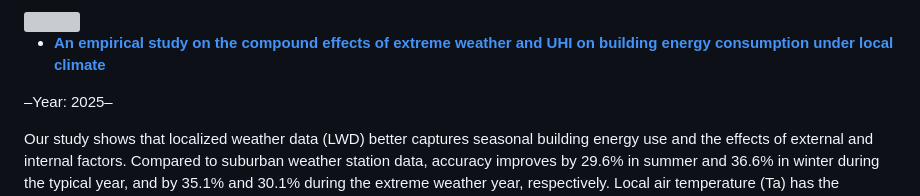
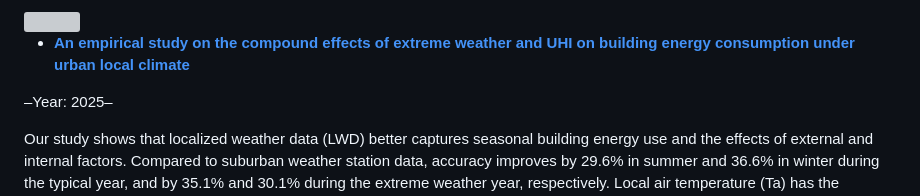
Before and after one commit to Shawnzhang7829/Shawnzhang7829.github.io, a Markdown page: contents/works.md, the part around the change. Rendered like a GitHub page; grey boxes are pictures that could not be loaded.

```diff
--- a/contents/works.md
+++ b/contents/works.md
@@ -12,7 +12,7 @@
 </a>
 
 - <a href="https://papers.ssrn.com/sol3/papers.cfm?abstract_id=5552898" style="color: black; text-decoration: none;">
-  <strong><span style="font-size: 24px;">An empirical study on the compound effects of extreme weather and UHI on building energy consumption under local climate</span></strong>
+  <strong><span style="font-size: 24px;">An empirical study on the compound effects of extreme weather and UHI on building energy consumption under urban local climate</span></strong>
 </a>
 <p style="font-size: 18px; margin: 0;">–Year: 2025–</p>
 <p style="font-size: 18px; max-width: 100%; margin: 0;">
```
